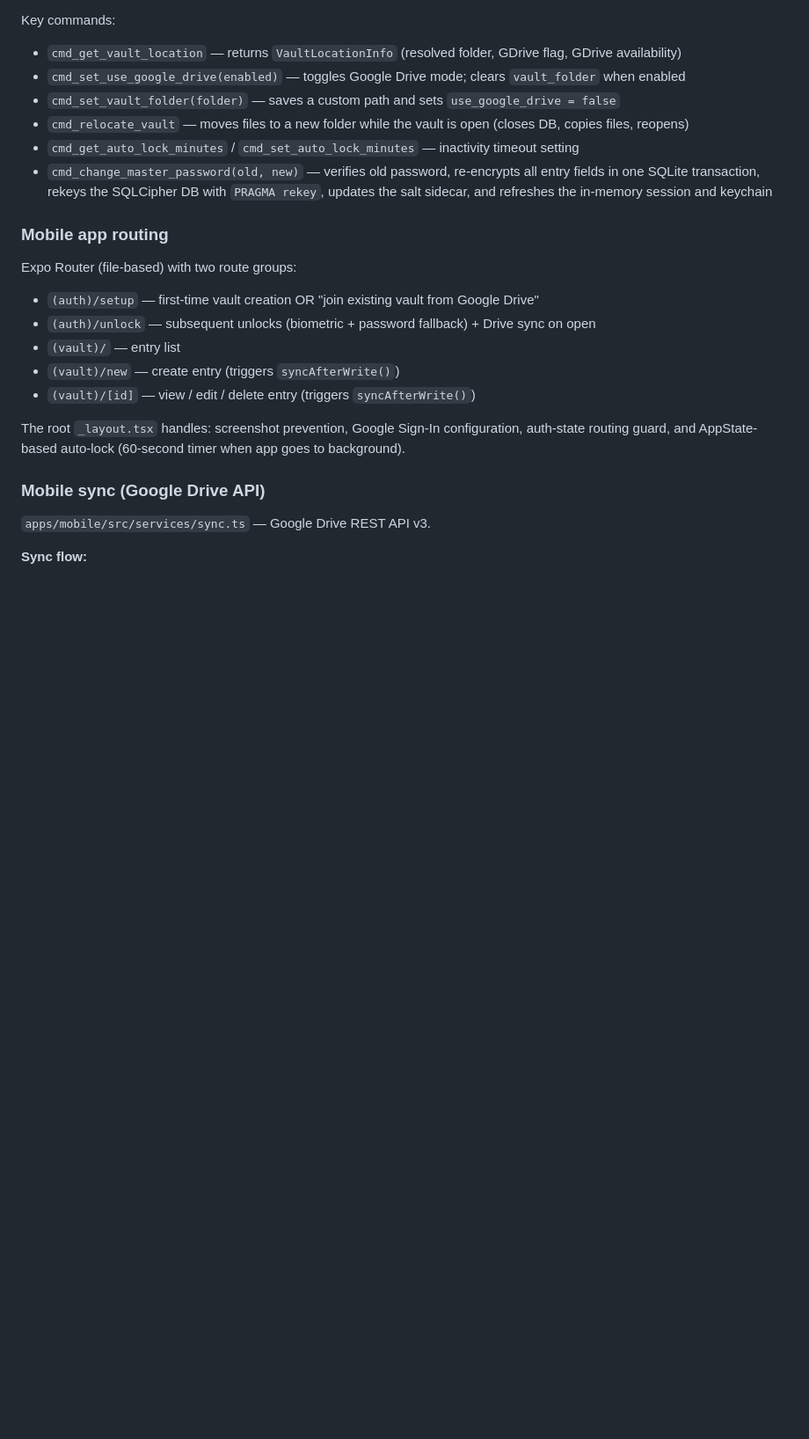
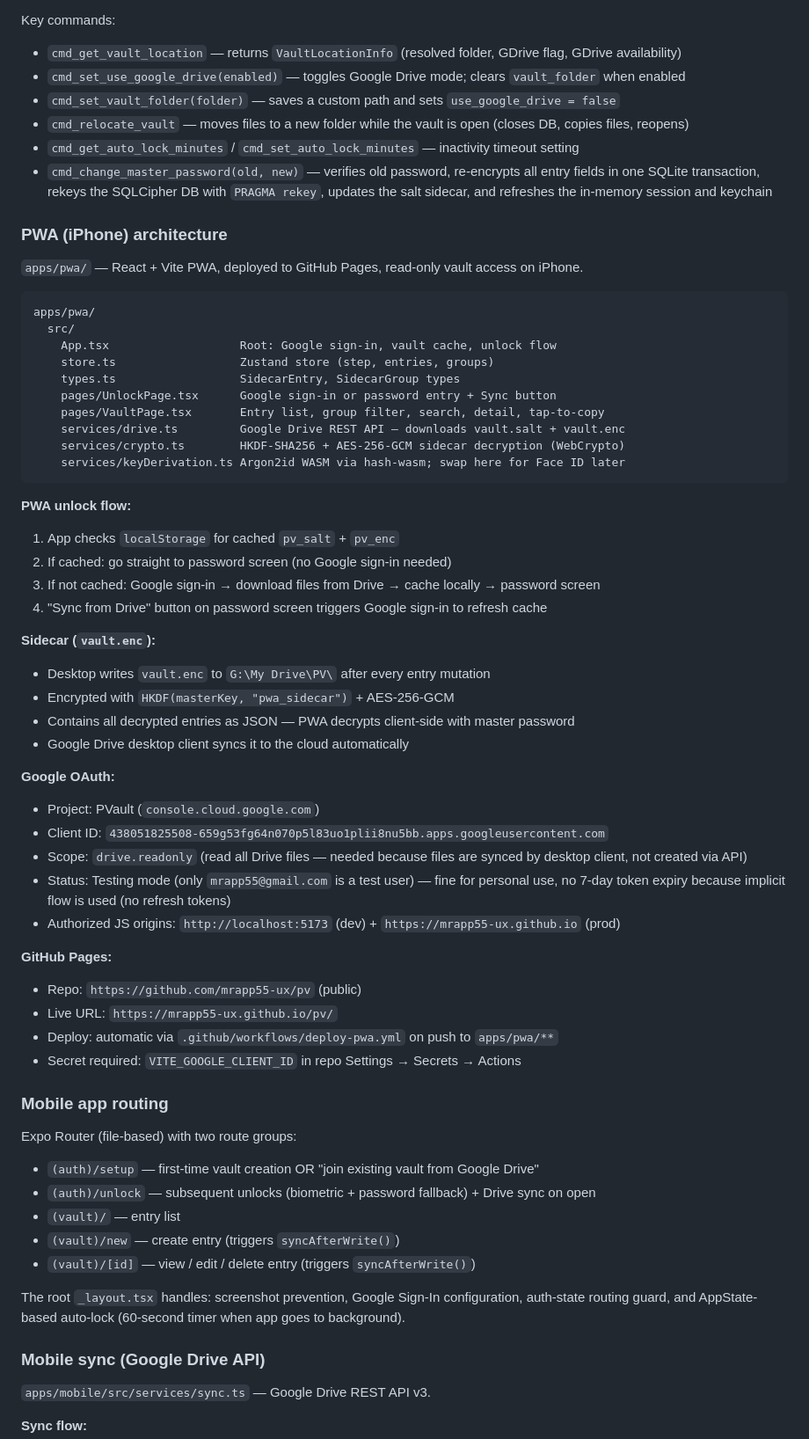
Before and after one commit to mrapp55-ux/pv, a Markdown page: CLAUDE.md, the part around one of its changes. Shown at 88% size. Rendered like a GitHub page; blank space fills up the shorter version.

Commit message:
Update CLAUDE.md with PWA architecture and deployment docs
Co-Authored-By: Claude Sonnet 4.6 <noreply@anthropic.com>

````diff
--- a/CLAUDE.md
+++ b/CLAUDE.md
@@ -147,6 +158,48 @@ Key commands:
 - `cmd_get_auto_lock_minutes` / `cmd_set_auto_lock_minutes` — inactivity timeout setting
 - `cmd_change_master_password(old, new)` — verifies old password, re-encrypts all entry fields in one SQLite transaction, rekeys the SQLCipher DB with `PRAGMA rekey`, updates the salt sidecar, and refreshes the in-memory session and keychain
 
+### PWA (iPhone) architecture
+
+`apps/pwa/` — React + Vite PWA, deployed to GitHub Pages, read-only vault access on iPhone.
+
+```
+apps/pwa/
+  src/
+    App.tsx                   Root: Google sign-in, vault cache, unlock flow
+    store.ts                  Zustand store (step, entries, groups)
+    types.ts                  SidecarEntry, SidecarGroup types
+    pages/UnlockPage.tsx      Google sign-in or password entry + Sync button
+    pages/VaultPage.tsx       Entry list, group filter, search, detail, tap-to-copy
+    services/drive.ts         Google Drive REST API — downloads vault.salt + vault.enc
+    services/crypto.ts        HKDF-SHA256 + AES-256-GCM sidecar decryption (WebCrypto)
+    services/keyDerivation.ts Argon2id WASM via hash-wasm; swap here for Face ID later
+```
+
+**PWA unlock flow:**
+1. App checks `localStorage` for cached `pv_salt` + `pv_enc`
+2. If cached: go straight to password screen (no Google sign-in needed)
+3. If not cached: Google sign-in → download files from Drive → cache locally → password screen
+4. "Sync from Drive" button on password screen triggers Google sign-in to refresh cache
+
+**Sidecar (`vault.enc`):**
+- Desktop writes `vault.enc` to `G:\My Drive\PV\` after every entry mutation
+- Encrypted with `HKDF(masterKey, "pwa_sidecar")` + AES-256-GCM
+- Contains all decrypted entries as JSON — PWA decrypts client-side with master password
+- Google Drive desktop client syncs it to the cloud automatically
+
+**Google OAuth:**
+- Project: PVault (`console.cloud.google.com`)
+- Client ID: `438051825508-659g53fg64n070p5l83uo1plii8nu5bb.apps.googleusercontent.com`
+- Scope: `drive.readonly` (read all Drive files — needed because files are synced by desktop client, not created via API)
+- Status: Testing mode (only `mrapp55@gmail.com` is a test user) — fine for personal use, no 7-day token expiry because implicit flow is used (no refresh tokens)
+- Authorized JS origins: `http://localhost:5173` (dev) + `https://mrapp55-ux.github.io` (prod)
+
+**GitHub Pages:**
+- Repo: `https://github.com/mrapp55-ux/pv` (public)
+- Live URL: `https://mrapp55-ux.github.io/pv/`
+- Deploy: automatic via `.github/workflows/deploy-pwa.yml` on push to `apps/pwa/**`
+- Secret required: `VITE_GOOGLE_CLIENT_ID` in repo Settings → Secrets → Actions
+
 ### Mobile app routing
 
 Expo Router (file-based) with two route groups:
````
Also changed, not shown: other parts of CLAUDE.md (+12 -1 lines).
